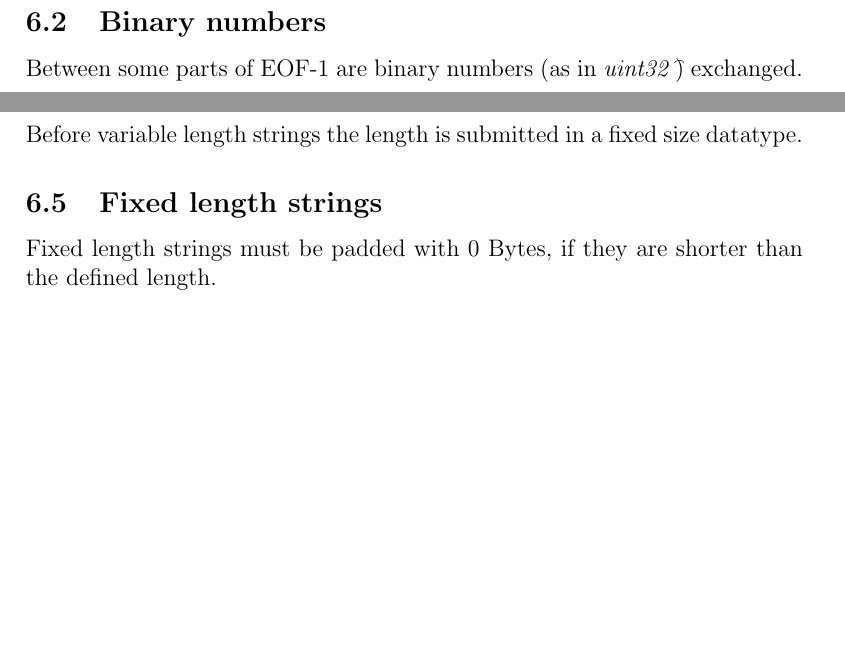
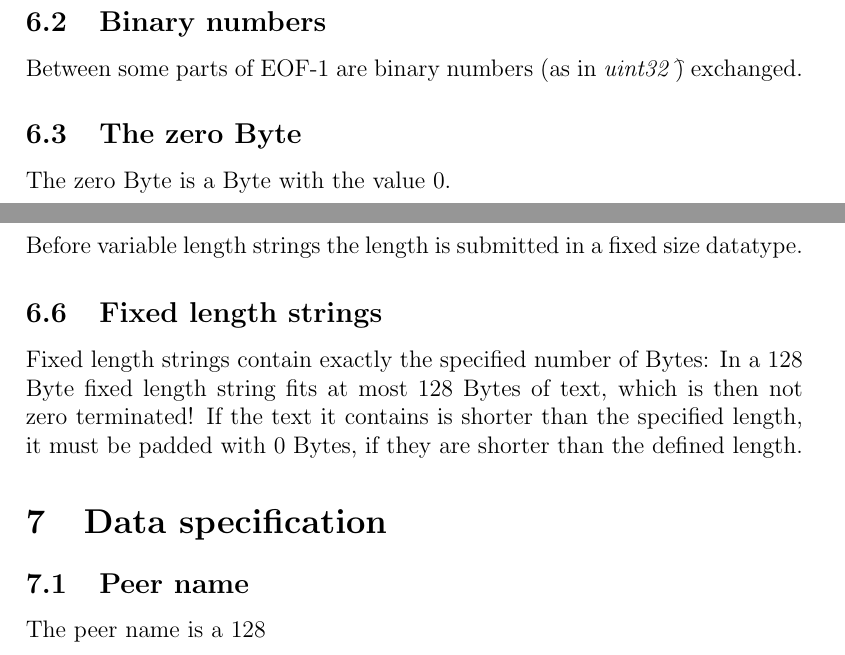
Before and after one commit to telmich/ceofhack, a LaTeX document (basics/basics.tex): two parts of pages 5 and 6 of 6, joined at a grey line, cut so that both start at the same text, the shorter picture padded with empty space. Compiled offline with pdfLaTeX.

Commit message:
add zero byte
Signed-off-by: Nico Schottelius <nico@denkbrett.schottelius.org>

```diff
--- a/basics/basics.tex
+++ b/basics/basics.tex
@@ -117,6 +117,9 @@ Excluding 0
 Between some parts of EOF-1 are binary numbers (as in \textit{uint32\t})
 exchanged.
 % -----------------------------------------------------------------------------
+\subsection{The zero Byte}
+The zero Byte is a Byte with the value 0.
+% -----------------------------------------------------------------------------
 \subsection{Strings}
 Strings are transmitted without termination (i.e. no new line, no 0 byte).
 % -----------------------------------------------------------------------------
@@ -125,7 +128,14 @@ Before variable length strings the length is submitted in a fixed size
 datatype.
 % -----------------------------------------------------------------------------
 \subsection{Fixed length strings}
-Fixed length strings must be padded with 0 Bytes, if they are shorter
-than the defined length.
+Fixed length strings contain exactly the specified number of Bytes:
+In a 128 Byte fixed length string fits at most 128 Bytes of text,
+which is then not zero terminated!
+If the text it contains is shorter than the specified length,
+it must be padded with 0 Bytes, if they are shorter than the defined length.
 % -----------------------------------------------------------------------------
+\section{Data specification}
+% -----------------------------------------------------------------------------
+\subsection{Peer name}
+The peer name is a 128
 \end{document}
```
